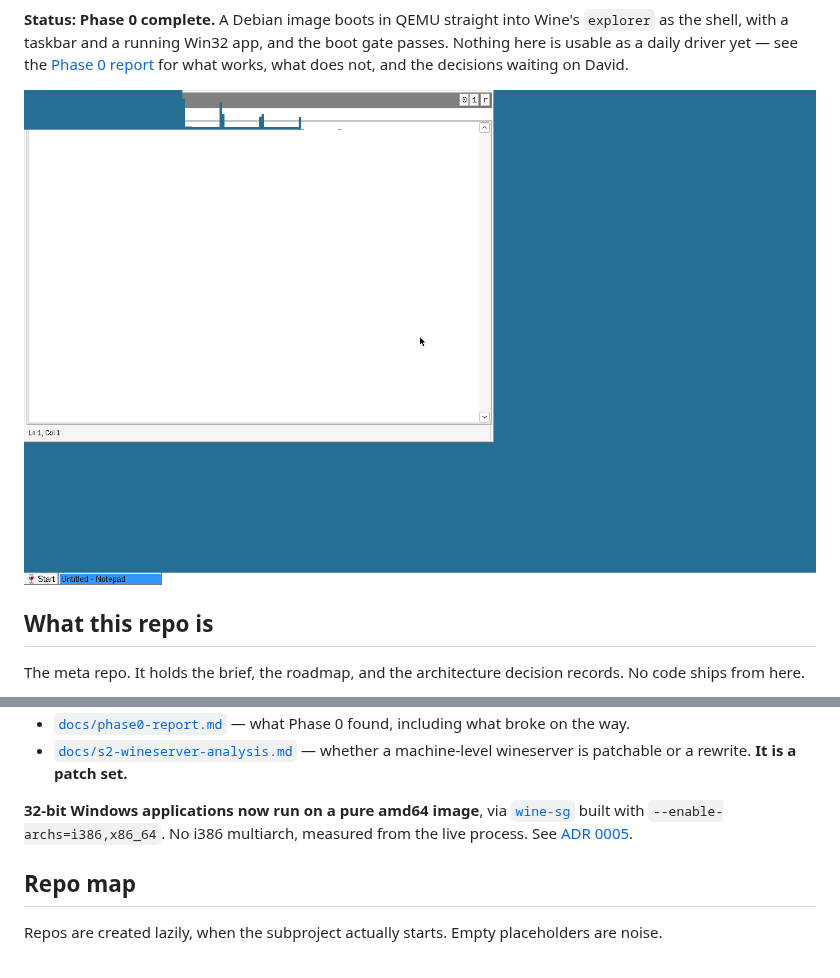
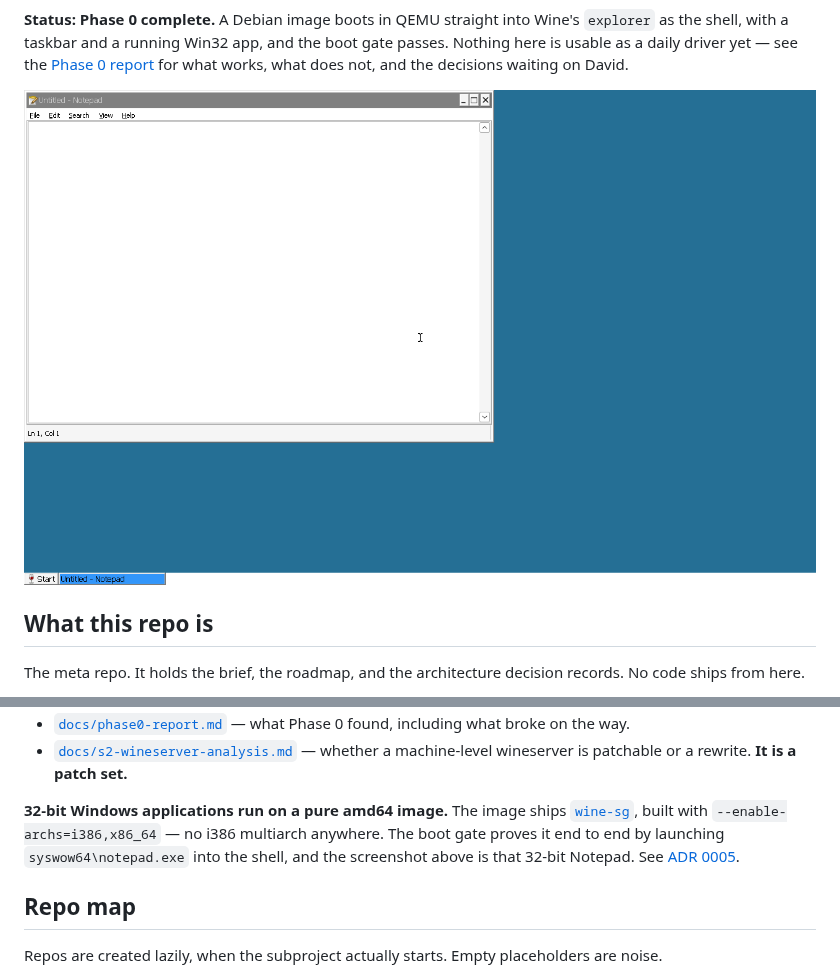
Before and after one commit to Stained-Glass-OS/stained-glass, a Markdown page: README.md, 2 parts joined by grey strips. Drawn GitHub-style; pictures changed too: docs/images/phase0-boot-gate.png.

```diff
--- a/README.md
+++ b/README.md
@@ -35,10 +35,12 @@ records. No code ships from here.
 - [`docs/s2-wineserver-analysis.md`](docs/s2-wineserver-analysis.md) — whether a
   machine-level wineserver is patchable or a rewrite. **It is a patch set.**
 
-**32-bit Windows applications now run on a pure amd64 image**, via
-[`wine-sg`](https://github.com/Stained-Glass-OS/wine-sg) built with
-`--enable-archs=i386,x86_64`. No i386 multiarch, measured from the live
-process. See [ADR 0005](docs/decisions/0005-building-wine-ourselves.md).
+**32-bit Windows applications run on a pure amd64 image.** The image ships
+[`wine-sg`](https://github.com/Stained-Glass-OS/wine-sg), built with
+`--enable-archs=i386,x86_64` — no i386 multiarch anywhere. The boot gate proves
+it end to end by launching `syswow64\notepad.exe` into the shell, and the
+screenshot above is that 32-bit Notepad. See
+[ADR 0005](docs/decisions/0005-building-wine-ourselves.md).
 
 ## Repo map
 
```
Also changed, not shown: docs/decisions/0005-building-wine-ourselves.md (+12 -3 lines), docs/phase0-report.md (+6 -1 lines).
